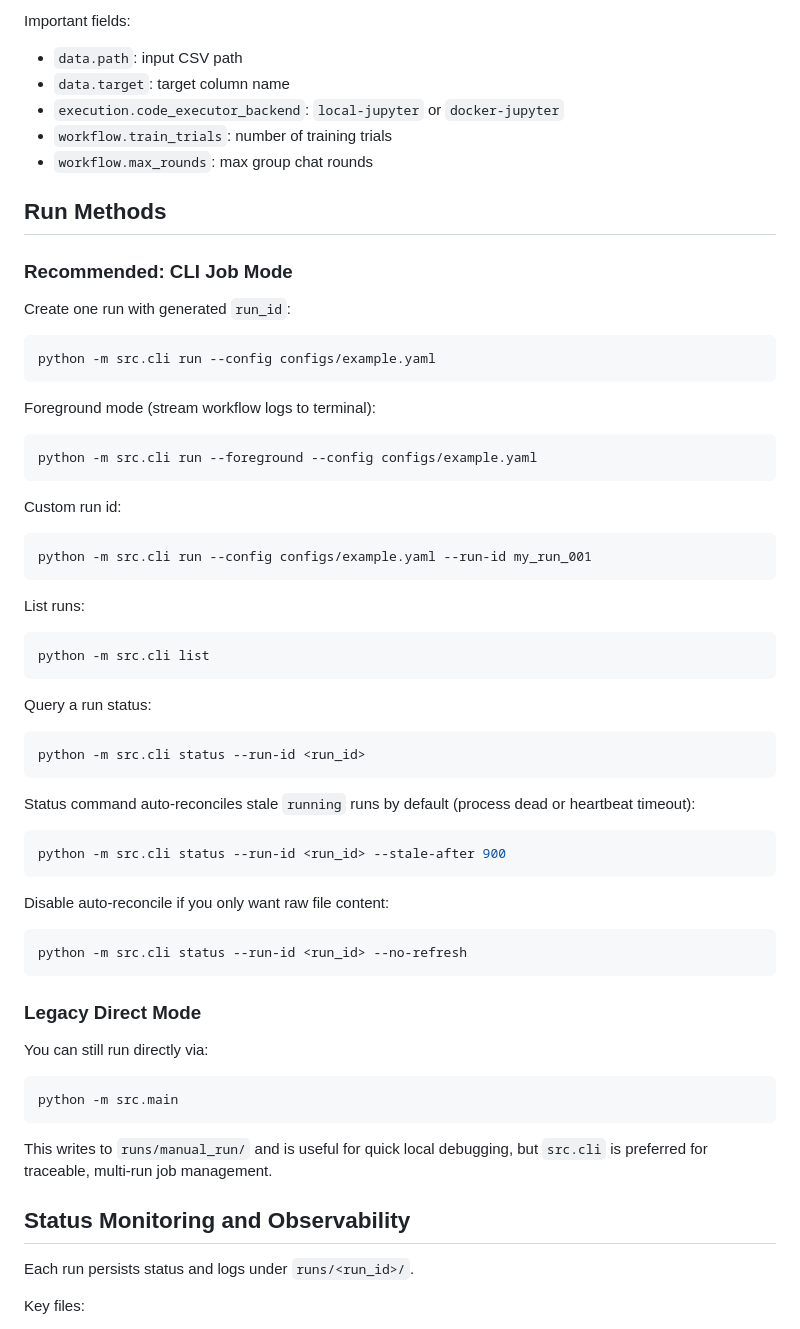
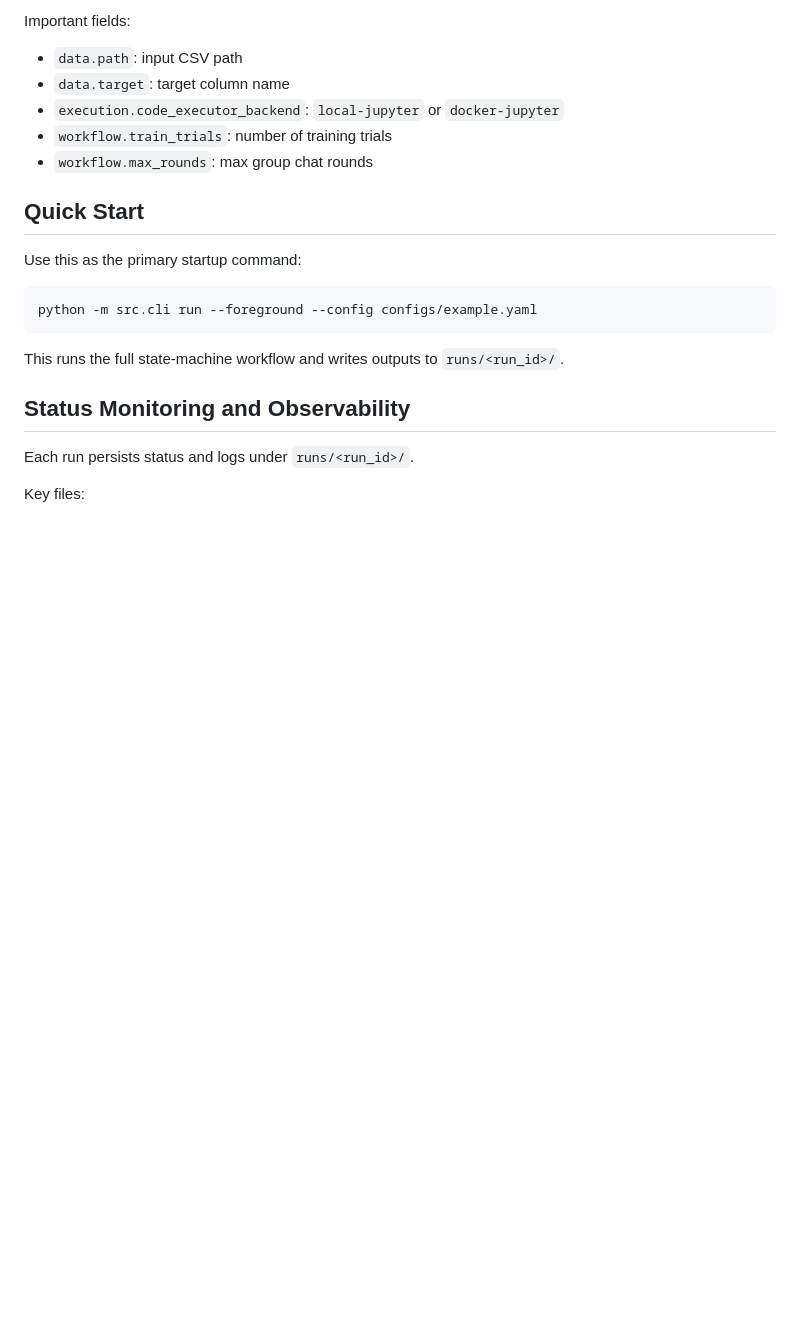
Before and after one commit to user-w-ui/Auto_ML, a Markdown page: README.md, the part around one of its changes. Rendered like a GitHub page; blank space fills up the shorter version.

````diff
--- a/README.md
+++ b/README.md
@@ -78,61 +98,15 @@ Important fields:
 - `workflow.train_trials`: number of training trials
 - `workflow.max_rounds`: max group chat rounds
 
-## Run Methods
+## Quick Start
 
-### Recommended: CLI Job Mode
-
-Create one run with generated `run_id`:
-
-```bash
-python -m src.cli run --config configs/example.yaml
-```
-
-Foreground mode (stream workflow logs to terminal):
+Use this as the primary startup command:
 
 ```bash
 python -m src.cli run --foreground --config configs/example.yaml
 ```
 
-Custom run id:
-
-```bash
-python -m src.cli run --config configs/example.yaml --run-id my_run_001
-```
-
-List runs:
-
-```bash
-python -m src.cli list
-```
-
-Query a run status:
-
-```bash
-python -m src.cli status --run-id <run_id>
-```
-
-Status command auto-reconciles stale `running` runs by default (process dead or heartbeat timeout):
-
-```bash
-python -m src.cli status --run-id <run_id> --stale-after 900
-```
-
-Disable auto-reconcile if you only want raw file content:
-
-```bash
-python -m src.cli status --run-id <run_id> --no-refresh
-```
-
-### Legacy Direct Mode
-
-You can still run directly via:
-
-```bash
-python -m src.main
-```
-
-This writes to `runs/manual_run/` and is useful for quick local debugging, but `src.cli` is preferred for traceable, multi-run job management.
+This runs the full state-machine workflow and writes outputs to `runs/<run_id>/`.
 
 ## Status Monitoring and Observability
 
````
Also changed, not shown: other parts of README.md (+67 -62 lines).
